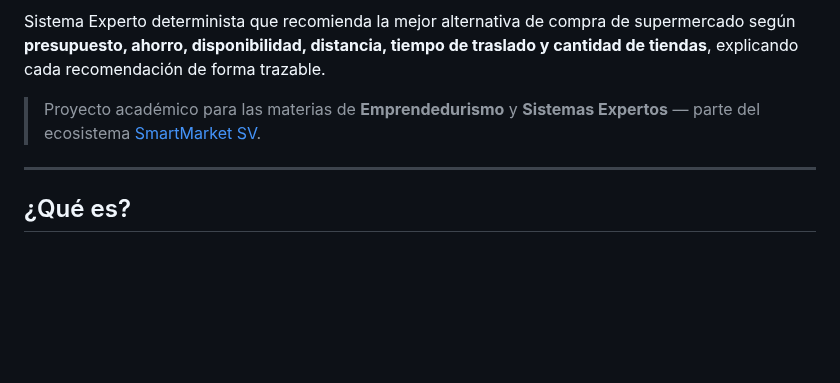
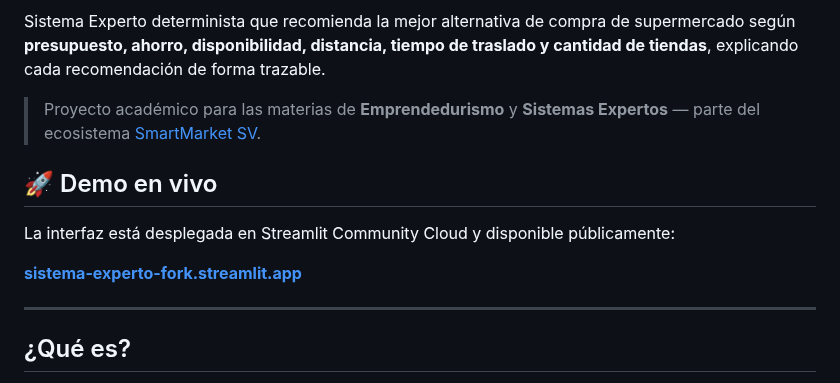
Before and after one commit to Stven2909/smartmarket-sv, a Markdown page: README.md, the part around one of its changes. Drawn GitHub-style; blank space fills up the shorter version.

Commit message:
Add live demo link to README

```diff
--- a/README.md
+++ b/README.md
@@ -11,6 +12,12 @@
 Sistema Experto determinista que recomienda la mejor alternativa de compra de supermercado según **presupuesto, ahorro, disponibilidad, distancia, tiempo de traslado y cantidad de tiendas**, explicando cada recomendación de forma trazable.
 
 > Proyecto académico para las materias de **Emprendedurismo** y **Sistemas Expertos** — parte del ecosistema [SmartMarket SV](https://github.com/Stven2909/smartmarket-sv).
+
+## 🚀 Demo en vivo
+
+La interfaz está desplegada en Streamlit Community Cloud y disponible públicamente:
+
+**[sistema-experto-fork.streamlit.app](https://sistema-experto-fork.streamlit.app)**
 
 ---
 
```
Also changed, not shown: other parts of README.md (+1 -0 lines).
